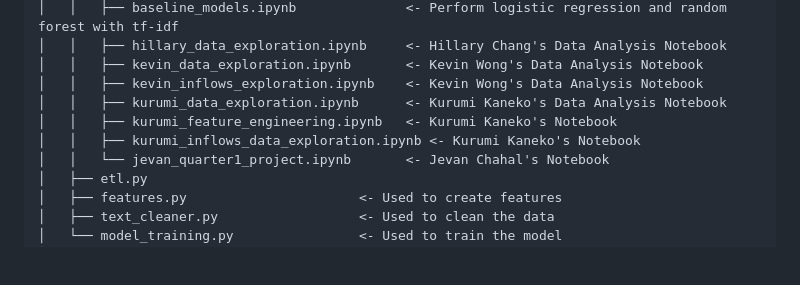
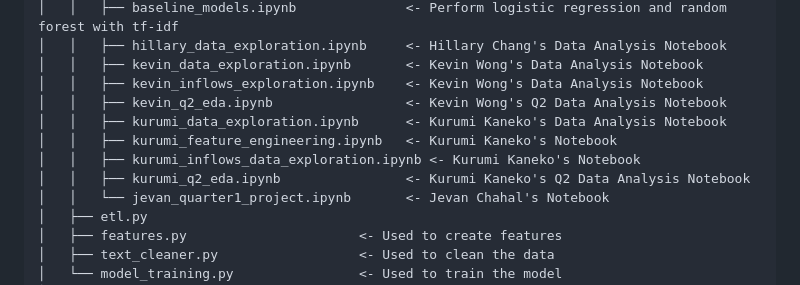
Before and after one commit to hillarychang/dsc180b-capstone-q2, a Markdown page: README.md, the part around the change. Rendered like a GitHub page; blank space fills up the shorter version.

```diff
--- a/README.md
+++ b/README.md
@@ -68,9 +68,11 @@ This project implements a data pipeline for Quarter 1 of our DSC Capstone. For t
 │   │   ├── hillary_data_exploration.ipynb     <- Hillary Chang's Data Analysis Notebook
 │   │   ├── kevin_data_exploration.ipynb       <- Kevin Wong's Data Analysis Notebook
 │   │   ├── kevin_inflows_exploration.ipynb    <- Kevin Wong's Data Analysis Notebook
+│   │   ├── kevin_q2_eda.ipynb                 <- Kevin Wong's Q2 Data Analysis Notebook
 │   │   ├── kurumi_data_exploration.ipynb      <- Kurumi Kaneko's Data Analysis Notebook
 │   │   ├── kurumi_feature_engineering.ipynb   <- Kurumi Kaneko's Notebook
 │   │   ├── kurumi_inflows_data_exploration.ipynb <- Kurumi Kaneko's Notebook
+│   │   ├── kurumi_q2_eda.ipynb                <- Kurumi Kaneko's Q2 Data Analysis Notebook
 │   │   └── jevan_quarter1_project.ipynb       <- Jevan Chahal's Notebook
 │   ├── etl.py
 │   ├── features.py                      <- Used to create features
```
